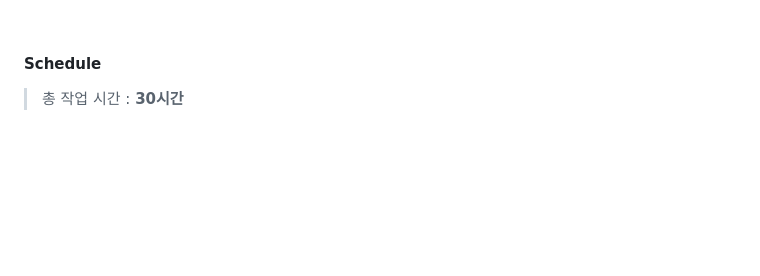
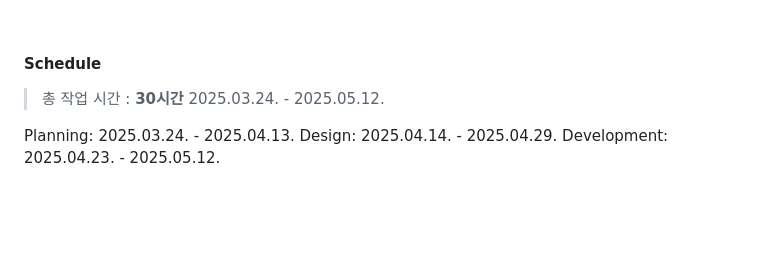
Before and after one commit to young0234/artcenter, a Markdown page: README.md, the part around the change. Drawn GitHub-style; blank space fills up the shorter version.

```diff
--- a/README.md
+++ b/README.md
@@ -9,6 +9,12 @@
 
 #### **Schedule**
 > 총 작업 시간 : **30시간**
+> 2025.03.24. - 2025.05.12.
+
+
+Planning: 2025.03.24. - 2025.04.13.
+Design: 2025.04.14. - 2025.04.29.
+Development: 2025.04.23. - 2025.05.12.
 
 <br/>
 <br/>
```
